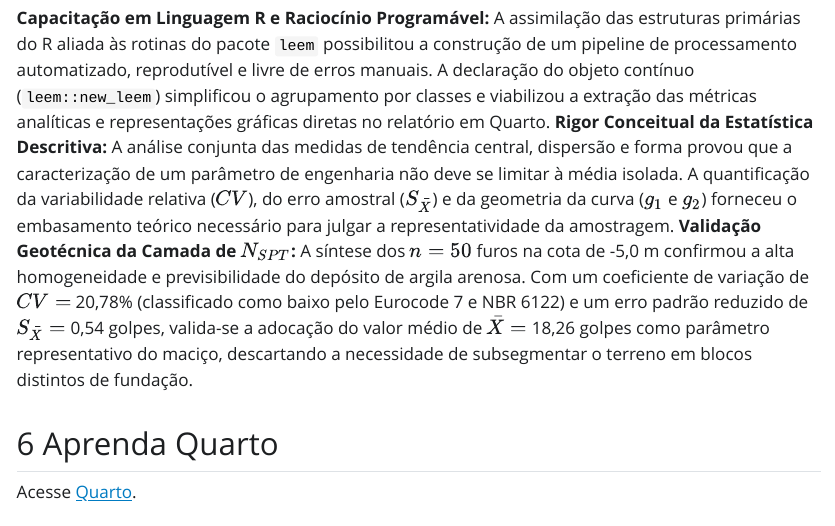
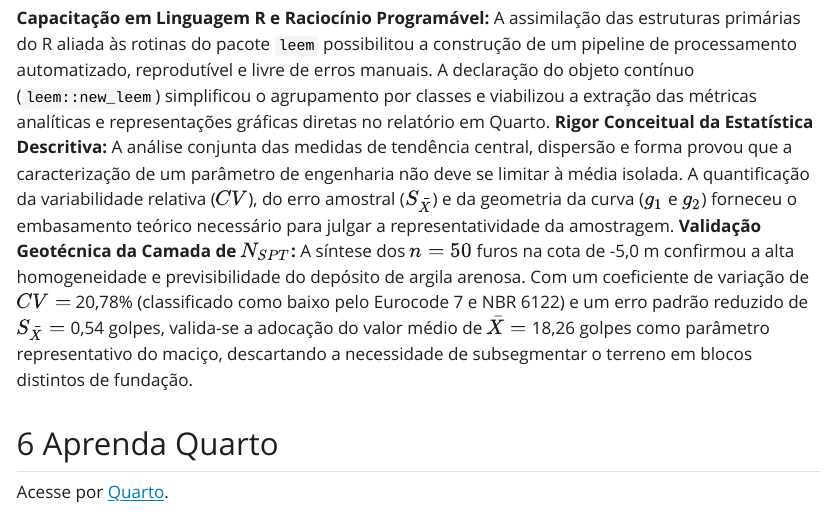
Before and after one commit to otavioneiva12/relatorio_eait, a Quarto document (relatorio/rel01/index.qmd): the page in a window 1100 px wide, from 16430 px down. The pictures show the output file relatorio/rel01/index.html that the author committed with the source, opened offline; Quarto's library style sheets are replaced by a plain one without menus; long lines of code are wrapped.

Commit message:
Teste FInal 3

```diff
--- a/relatorio/rel01/index.qmd
+++ b/relatorio/rel01/index.qmd
@@ -617,7 +617,7 @@ A integração entre a lógica da linguagem R, os fundamentos da Estatística De
 
 ## Aprenda Quarto
 
-Acesse [Quarto](https://quarto.org/).
+Acesse por [Quarto](https://quarto.org/).
 
 ## 📖 Referências
 
```
Also changed, not shown: relatorio/rel01/index.html.
